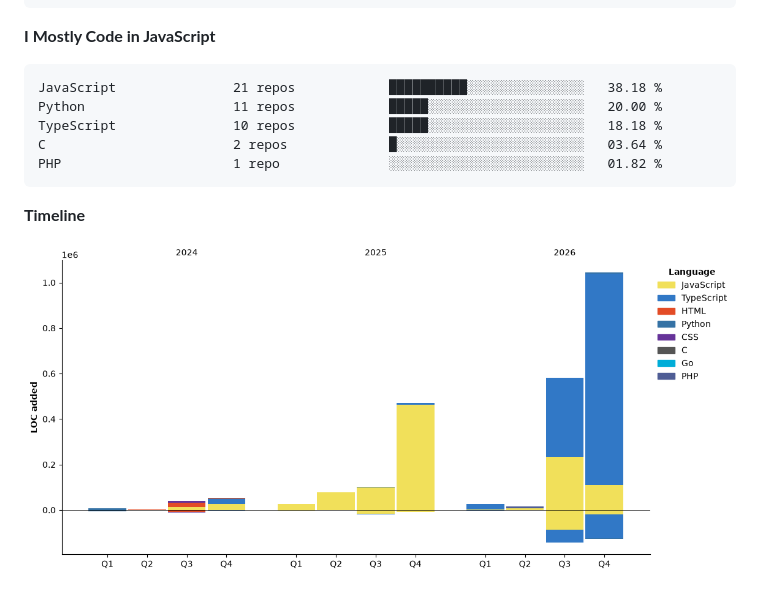
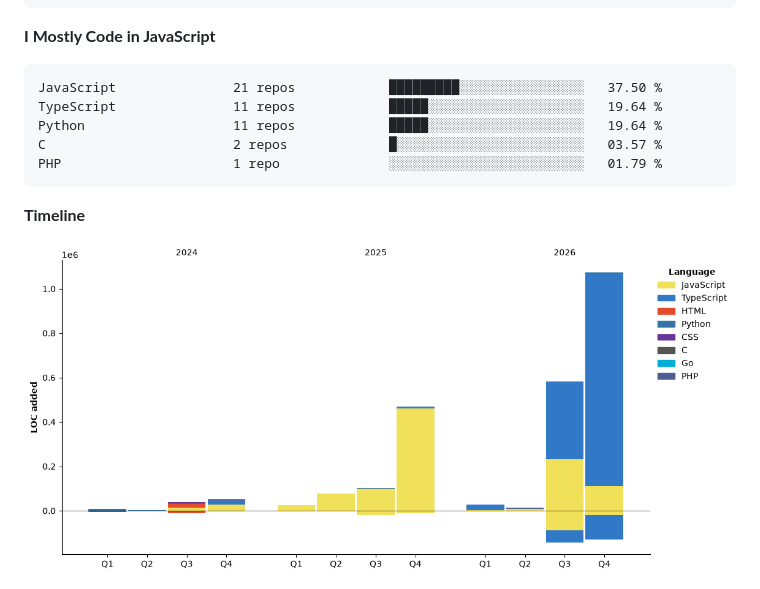
Before and after one commit to Hamzaisadev/Hamzaisadev, a Markdown page: README.md, the part around one of its changes. Drawn GitHub-style; pictures changed too: assets/bar_graph.png; folded sections open.

````diff
--- a/README.md
+++ b/README.md
@@ -290,11 +290,11 @@ M                        0 lines             ░░░░░░░░░░░
 **I Mostly Code in JavaScript**
 
 ```text
-JavaScript               21 repos            ██████████░░░░░░░░░░░░░░░   38.18 %
-Python                   11 repos            █████░░░░░░░░░░░░░░░░░░░░   20.00 %
-TypeScript               10 repos            █████░░░░░░░░░░░░░░░░░░░░   18.18 %
-C                        2 repos             █░░░░░░░░░░░░░░░░░░░░░░░░   03.64 %
-PHP                      1 repo              ░░░░░░░░░░░░░░░░░░░░░░░░░   01.82 %
+JavaScript               21 repos            █████████░░░░░░░░░░░░░░░░   37.50 %
+TypeScript               11 repos            █████░░░░░░░░░░░░░░░░░░░░   19.64 %
+Python                   11 repos            █████░░░░░░░░░░░░░░░░░░░░   19.64 %
+C                        2 repos             █░░░░░░░░░░░░░░░░░░░░░░░░   03.57 %
+PHP                      1 repo              ░░░░░░░░░░░░░░░░░░░░░░░░░   01.79 %
 ```
 
 
````
Also changed, not shown: other parts of README.md (+39 -39 lines).
